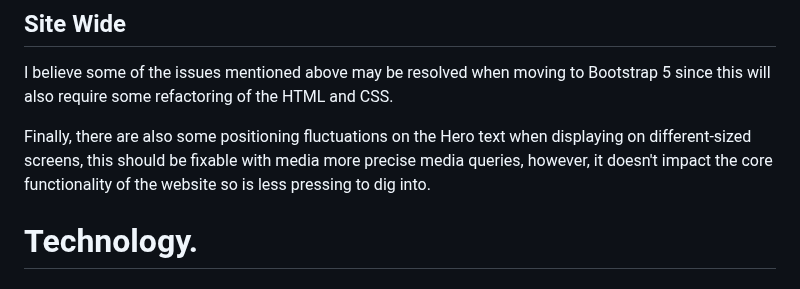
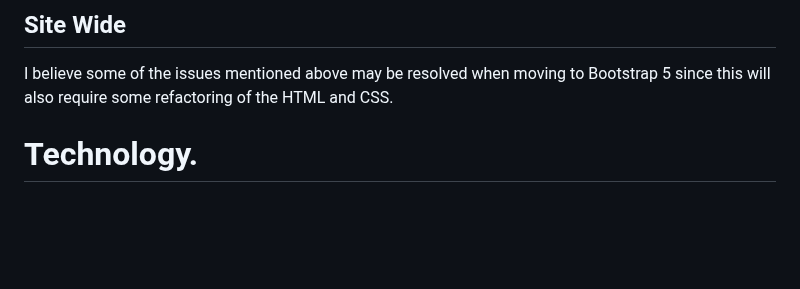
Before and after one commit to monkphin/nlaw, a Markdown page: README.md, the part around one of its changes. GitHub-like rendering; blank space fills up the shorter version.

```diff
--- a/README.md
+++ b/README.md
@@ -305,8 +305,6 @@ This issue is also present on the club page, for the rules column. In both cases
 
 I believe some of the issues mentioned above may be resolved when moving to Bootstrap 5 since this will also require some refactoring of the HTML and CSS.
 
-Finally, there are also some positioning fluctuations on the Hero text when displaying on different-sized screens, this should be fixable with media more precise media queries, however, it doesn't impact the core functionality of the website so is less pressing to dig into.
-
 # Technology.
 
 ## Languages
```
Also changed, not shown: other parts of README.md (+0 -5 lines).
